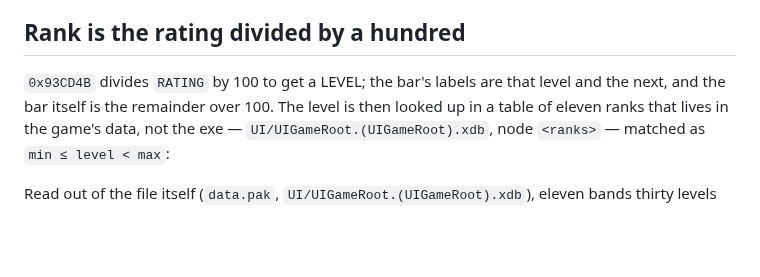
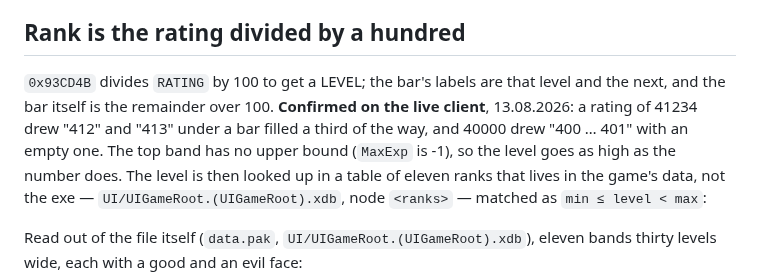
Before and after one commit to senyaak/h5e-lobby, a Markdown page: docs/LADDER.md, the part around the change. Drawn GitHub-style; blank space fills up the shorter version.

Commit message:
Confirm the level formula against the client, not only the disassembly
41234 drew 412 and 413 under a bar a third full, and 40000 drew 400 and 401
under an empty one. So the level really is the rating over a hundred and the
bar its remainder, and the top band takes any number — its MaxExp is -1.

```diff
--- a/docs/LADDER.md
+++ b/docs/LADDER.md
@@ -309,7 +309,10 @@ come in a good and an evil flavour (peasant/slave, knight/pack leader, regent/ov
 ## Rank is the rating divided by a hundred
 
 `0x93CD4B` divides `RATING` by 100 to get a LEVEL; the bar's labels are that level and the
-next, and the bar itself is the remainder over 100. The level is then looked up in a table
+next, and the bar itself is the remainder over 100. **Confirmed on the live client**,
+13.08.2026: a rating of 41234 drew "412" and "413" under a bar filled a third of the way,
+and 40000 drew "400 … 401" with an empty one. The top band has no upper bound (`MaxExp` is
+-1), so the level goes as high as the number does. The level is then looked up in a table
 of eleven ranks that lives in the game's data, not the exe —
 `UI/UIGameRoot.(UIGameRoot).xdb`, node `<ranks>` — matched as `min ≤ level < max`:
 
```
